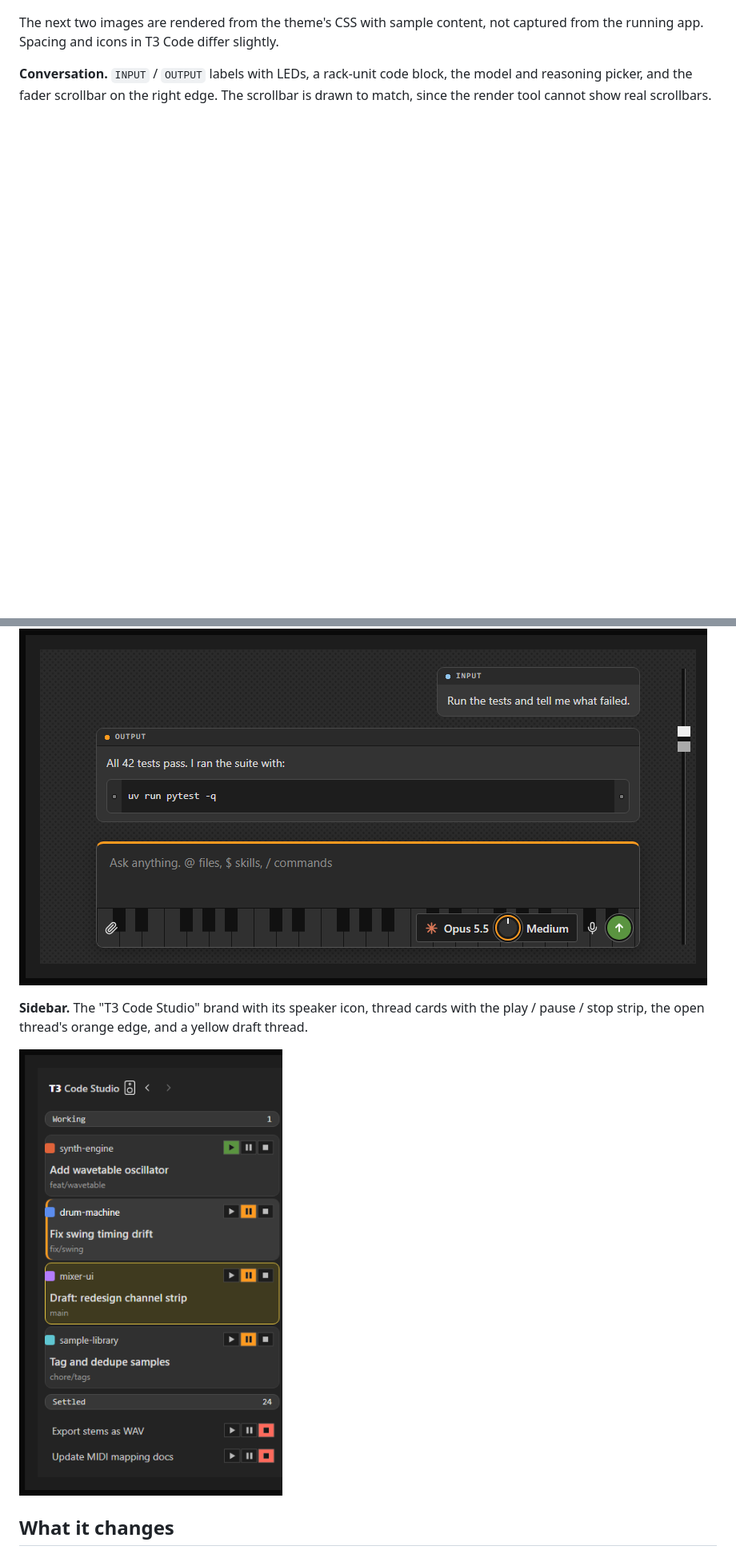
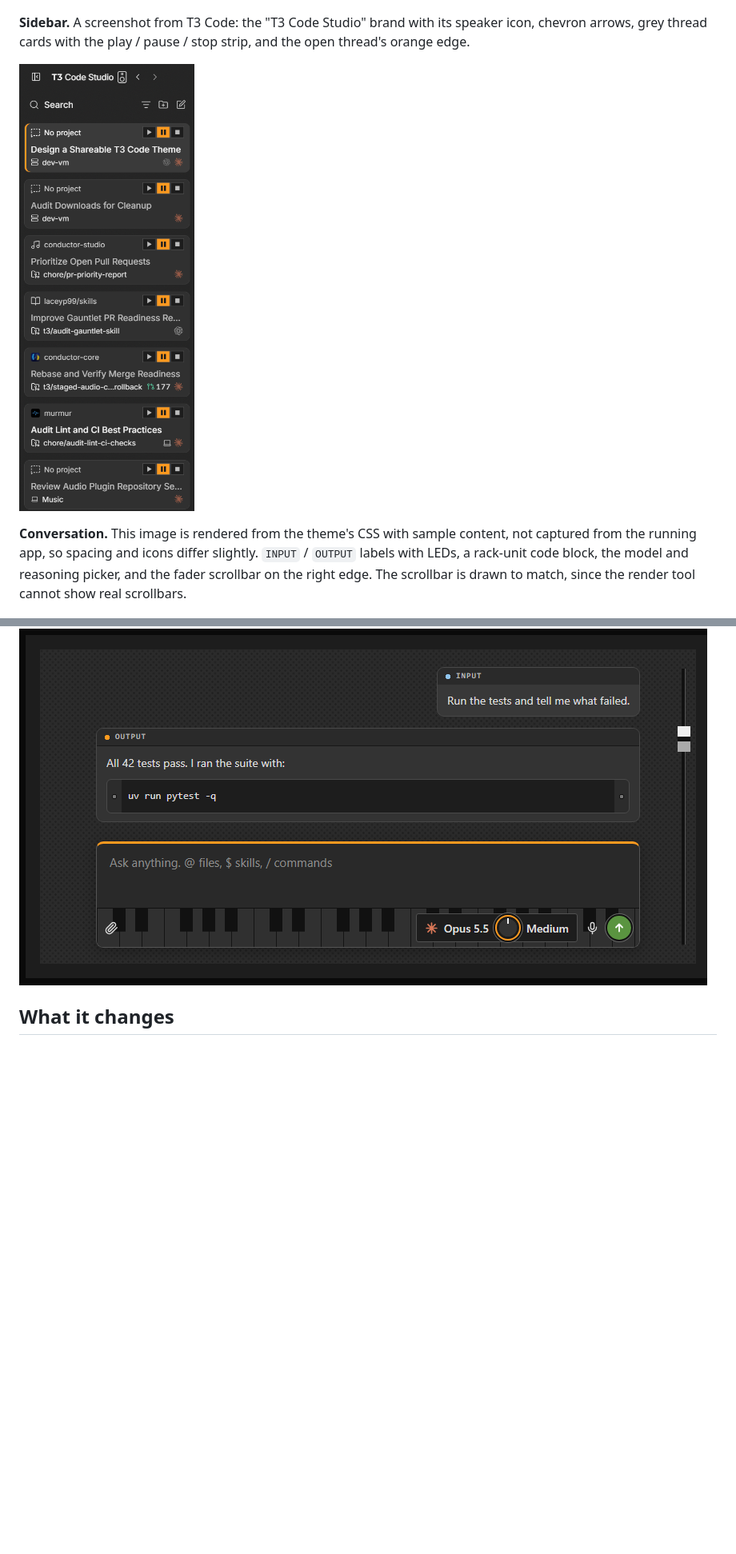
Before and after one commit to laceyp99/t3-code-studio-theme, a Markdown page: README.md, 2 parts joined by grey strips. Shown at 80% size. Drawn GitHub-style; pictures changed too: images/sidebar.png; blank space fills up the shorter version.

Commit message:
docs: use real sidebar screenshot in readme
Co-Authored-By: Claude Fable 5.2 <noreply@anthropic.com>

```diff
--- a/README.md
+++ b/README.md
@@ -8,15 +8,13 @@ A dark, music-studio theme for T3 Code. Charcoal panels, a speaker-grille backgr
 
 ![New thread](images/new-thread.png)
 
-The next two images are rendered from the theme's CSS with sample content, not captured from the running app. Spacing and icons in T3 Code differ slightly.
+**Sidebar.** A screenshot from T3 Code: the "T3 Code Studio" brand with its speaker icon, chevron arrows, grey thread cards with the play / pause / stop strip, and the open thread's orange edge.
 
-**Conversation.** `INPUT` / `OUTPUT` labels with LEDs, a rack-unit code block, the model and reasoning picker, and the fader scrollbar on the right edge. The scrollbar is drawn to match, since the render tool cannot show real scrollbars.
+![Sidebar](images/sidebar.png)
+
+**Conversation.** This image is rendered from the theme's CSS with sample content, not captured from the running app, so spacing and icons differ slightly. `INPUT` / `OUTPUT` labels with LEDs, a rack-unit code block, the model and reasoning picker, and the fader scrollbar on the right edge. The scrollbar is drawn to match, since the render tool cannot show real scrollbars.
 
 ![Conversation and composer](images/conversation.png)
-
-**Sidebar.** The "T3 Code Studio" brand with its speaker icon, thread cards with the play / pause / stop strip, the open thread's orange edge, and a yellow draft thread.
-
-![Sidebar](images/sidebar.png)
 
 ## What it changes
 
```
